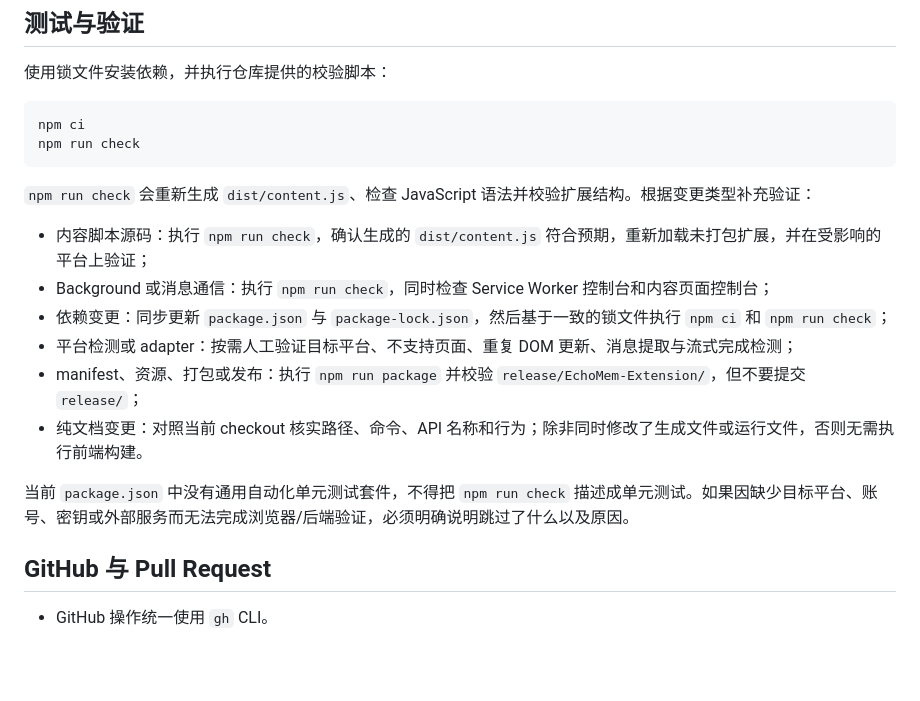
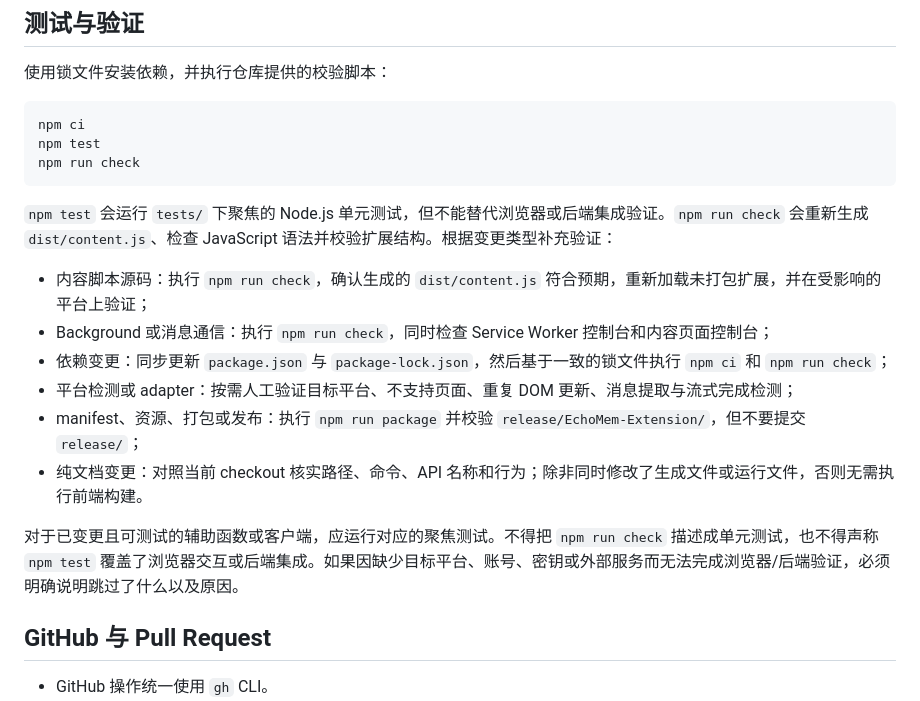
Before and after one commit to WawaGuess/EchoMEM-WEB-EXTENSION, a Markdown page: AGENTS-CN.md, the part around the change. Drawn GitHub-style; blank space fills up the shorter version.

Commit message:
docs(docs): document focused unit tests

````diff
--- a/AGENTS-CN.md
+++ b/AGENTS-CN.md
@@ -84,10 +84,11 @@ EchoMem Web Extension 是一个基于 Manifest V3 的 Chrome/Edge 扩展。它
 
 ```bash
 npm ci
+npm test
 npm run check
 ```
 
-`npm run check` 会重新生成 `dist/content.js`、检查 JavaScript 语法并校验扩展结构。根据变更类型补充验证：
+`npm test` 会运行 `tests/` 下聚焦的 Node.js 单元测试，但不能替代浏览器或后端集成验证。`npm run check` 会重新生成 `dist/content.js`、检查 JavaScript 语法并校验扩展结构。根据变更类型补充验证：
 
 - 内容脚本源码：执行 `npm run check`，确认生成的 `dist/content.js` 符合预期，重新加载未打包扩展，并在受影响的平台上验证；
 - Background 或消息通信：执行 `npm run check`，同时检查 Service Worker 控制台和内容页面控制台；
@@ -96,7 +97,7 @@ npm run check
 - manifest、资源、打包或发布：执行 `npm run package` 并校验 `release/EchoMem-Extension/`，但不要提交 `release/`；
 - 纯文档变更：对照当前 checkout 核实路径、命令、API 名称和行为；除非同时修改了生成文件或运行文件，否则无需执行前端构建。
 
-当前 `package.json` 中没有通用自动化单元测试套件，不得把 `npm run check` 描述成单元测试。如果因缺少目标平台、账号、密钥或外部服务而无法完成浏览器/后端验证，必须明确说明跳过了什么以及原因。
+对于已变更且可测试的辅助函数或客户端，应运行对应的聚焦测试。不得把 `npm run check` 描述成单元测试，也不得声称 `npm test` 覆盖了浏览器交互或后端集成。如果因缺少目标平台、账号、密钥或外部服务而无法完成浏览器/后端验证，必须明确说明跳过了什么以及原因。
 
 ## GitHub 与 Pull Request
 
````
Also changed, not shown: AGENTS.md (+3 -2 lines), CLAUDE.md (+1 -1 lines).
